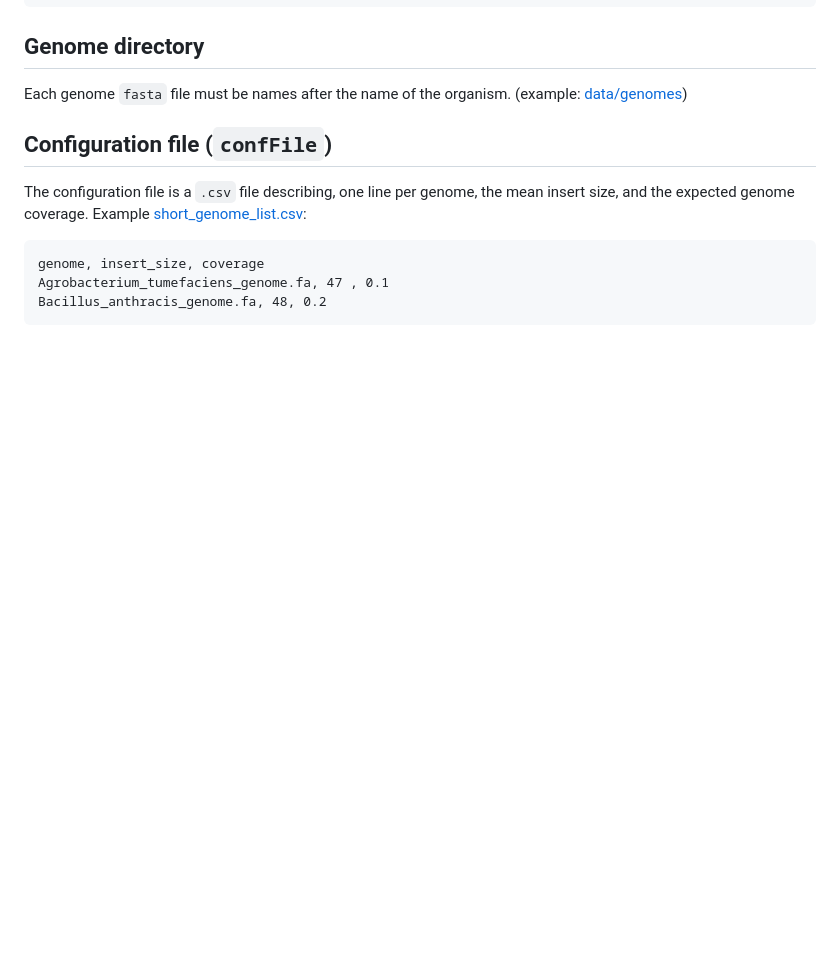
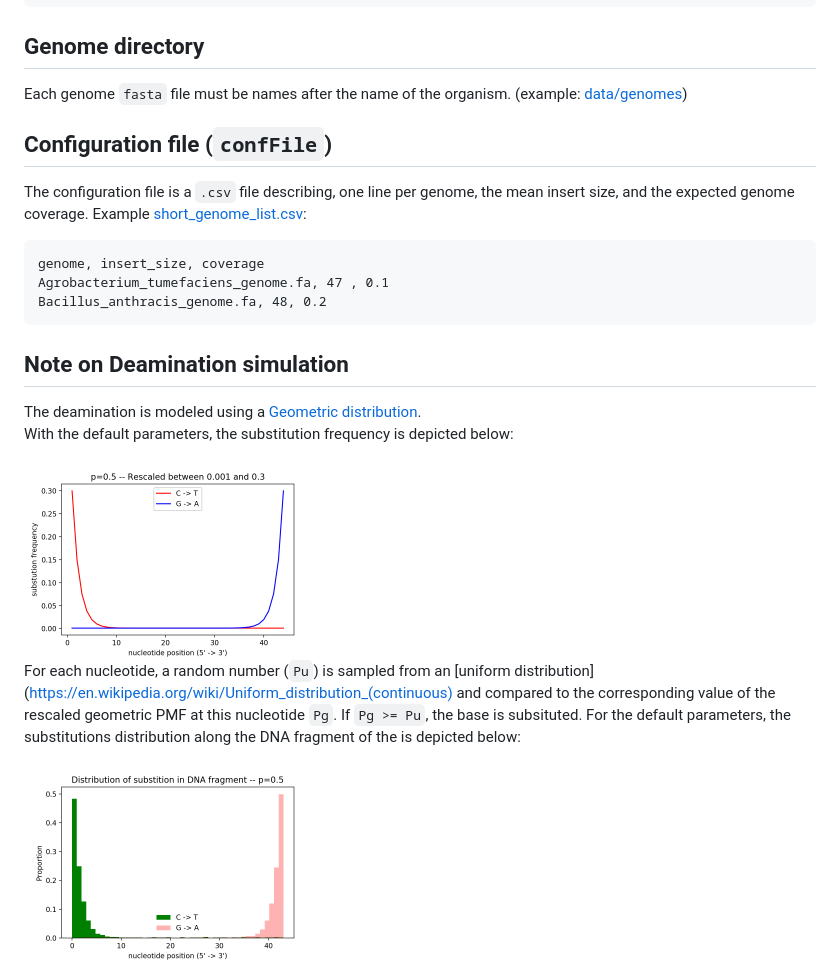
Before and after one commit to maxibor/adrsm, a Markdown page: README.md, the part around the change. Rendered like a GitHub page; pictures changed too: img/geometric_distribution.png (added), img/geometric_model.png (added); blank space fills up the shorter version.

Commit message:
deamination simulation details added

````diff
--- a/README.md
+++ b/README.md
@@ -71,3 +71,14 @@ genome, insert_size, coverage
 Agrobacterium_tumefaciens_genome.fa, 47 , 0.1
 Bacillus_anthracis_genome.fa, 48, 0.2
 ```
+
+## Note on Deamination simulation
+The deamination is modeled using a [Geometric distribution](https://en.wikipedia.org/wiki/Geometric_distribution).
+With the default parameters, the substitution frequency is depicted below:
+
+<img src="./img/geometric_model.png" width="300">
+
+For each nucleotide, a random number (`Pu`) is sampled from an [uniform distribution](https://en.wikipedia.org/wiki/Uniform_distribution_(continuous) and compared to the corresponding value of the rescaled geometric PMF at this nucleotide `Pg`. If `Pg >= Pu`, the base is subsituted.
+For the default parameters, the substitutions  distribution along the DNA fragment of the is depicted below:
+
+<img src="./img/geometric_distribution.png" width="300">
````
